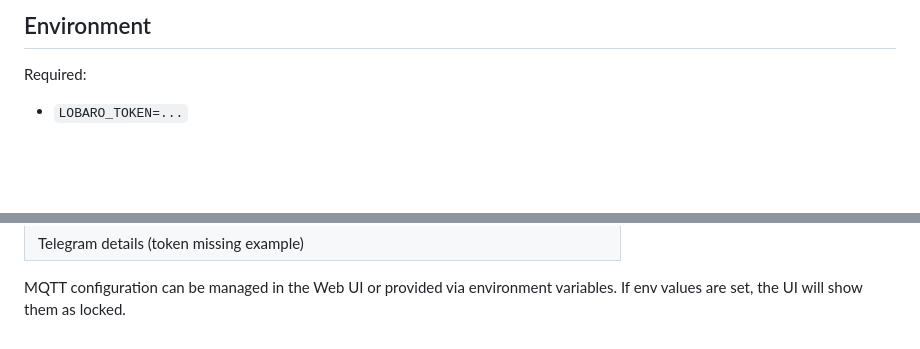
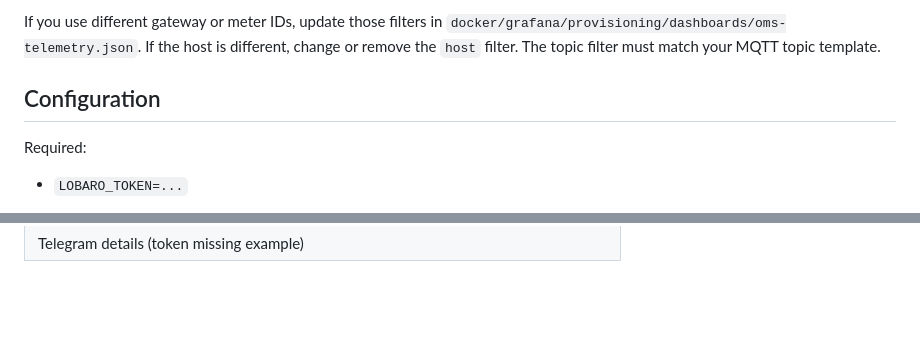
Before and after one commit to theautomatist/oms-bridge, a Markdown page: README.md, 2 parts joined by grey strips. Rendered like a GitHub page; blank space fills up the shorter version.

```diff
--- a/README.md
+++ b/README.md
@@ -196,5 +126,7 @@ uvicorn app.main:app --reload
 
-## Environment
+If you use different gateway or meter IDs, update those filters in `docker/grafana/provisioning/dashboards/oms-telemetry.json`. If the host is different, change or remove the `host` filter. The topic filter must match your MQTT topic template.
+
+## Configuration
 
 Required:
 
@@ -273,5 +202,3 @@ Known meters show the forwarded telegram count. Clicking a meter opens a minimal
 | --- |
 | ![Telegram details](img/telegram_token_missing.png) |
 | Telegram details (token missing example) |
-
-MQTT configuration can be managed in the Web UI or provided via environment variables. If env values are set, the UI will show them as locked.
```
Also changed, not shown: other parts of README.md (+46 -119 lines).
